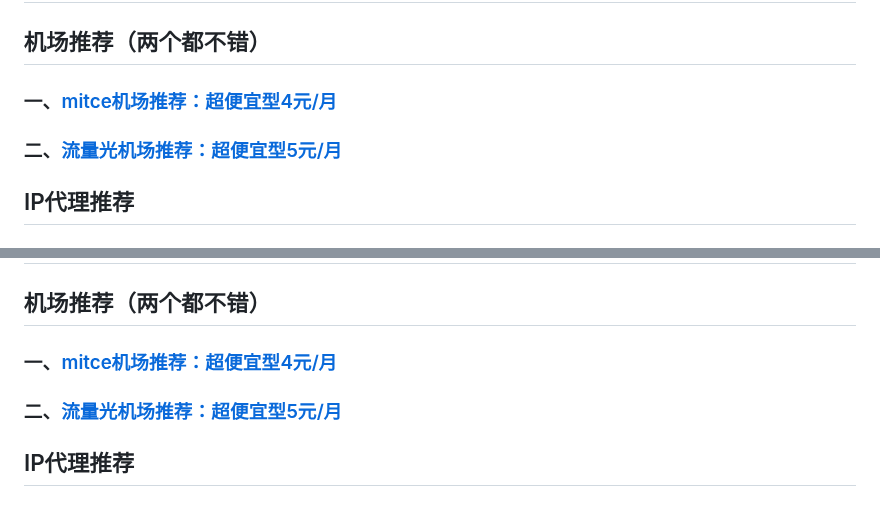
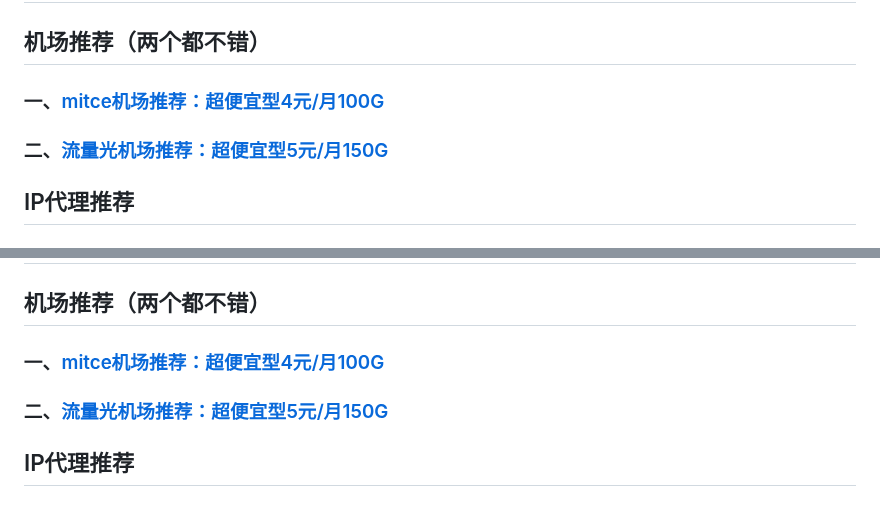
Before and after one commit to absbsa/DKIP, a Markdown page: index.md, 2 parts joined by grey strips. GitHub-like rendering.

```diff
--- a/index.md
+++ b/index.md
@@ -17,8 +17,8 @@ TG: @kukuAPT
 ## [撸空投三件套四件套](http://web3serve.com?from=12527)
 
 ## 机场推荐（两个都不错）
-### 一、[mitce机场推荐：超便宜型4元/月](https://mitce.net/aff.php?aff=19005)
-### 二、[流量光机场推荐：超便宜型5元/月](https://llgjc1.com/#/register?code=LWEloooi)
+### 一、[mitce机场推荐：超便宜型4元/月100G](https://mitce.net/aff.php?aff=19005)
+### 二、[流量光机场推荐：超便宜型5元/月150G](https://llgjc1.com/#/register?code=LWEloooi)
 
 ## IP代理推荐
 ### 一、[proxy6撸毛代理IP（亲测可一拖三）](https://proxy6.net/?r=454495)
@@ -116,8 +116,8 @@ TG：@kukuAPT
 ## [撸空投三件套四件套](http://web3serve.com?from=12527)
 
 ## 机场推荐（两个都不错）
-### 一、[mitce机场推荐：超便宜型4元/月](https://mitce.net/aff.php?aff=19005)
-### 二、[流量光机场推荐：超便宜型5元/月](https://llgjc1.com/#/register?code=LWEloooi)
+### 一、[mitce机场推荐：超便宜型4元/月100G](https://mitce.net/aff.php?aff=19005)
+### 二、[流量光机场推荐：超便宜型5元/月150G](https://llgjc1.com/#/register?code=LWEloooi)
 
 ## IP代理推荐
 ### 一、[proxy6撸毛代理IP（亲测可一拖三）](https://proxy6.net/?r=454495)
```
